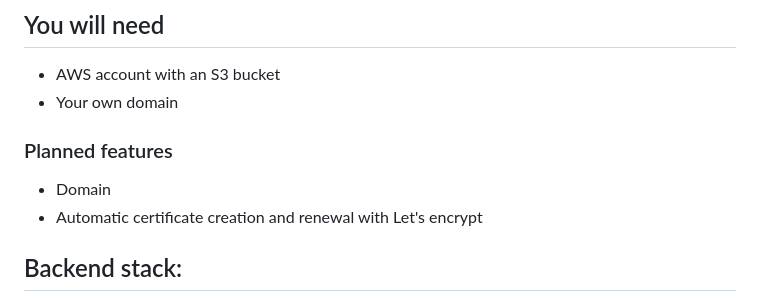
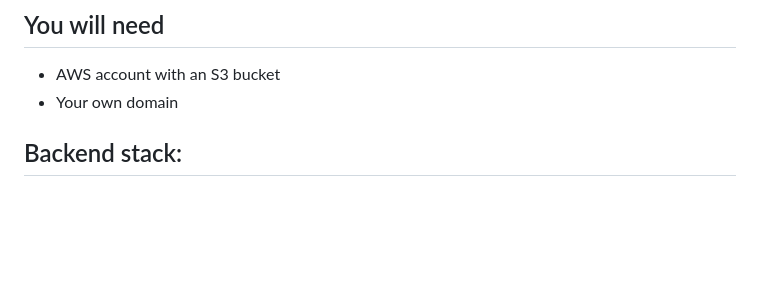
Before and after one commit to tatliHU/memewebsite, a Markdown page: README.md, the part around the change. Rendered like a GitHub page; blank space fills up the shorter version.

```diff
--- a/README.md
+++ b/README.md
@@ -4,10 +4,6 @@ Multi-cloud meme website designed to opearate on ultra-low infra budget.
 ## You will need
 - AWS account with an S3 bucket
 - Your own domain
-
-### Planned features
-- Domain
-- Automatic certificate creation and renewal with Let's encrypt
 
 ## Backend stack:
 - Python
```
